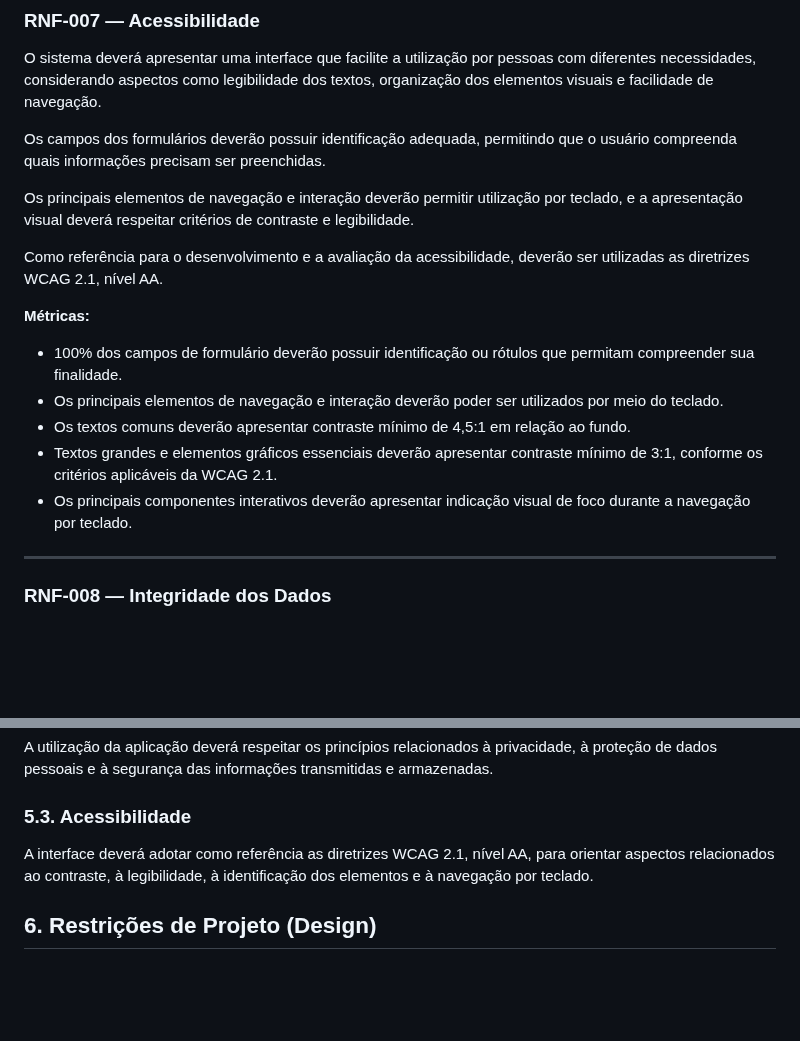
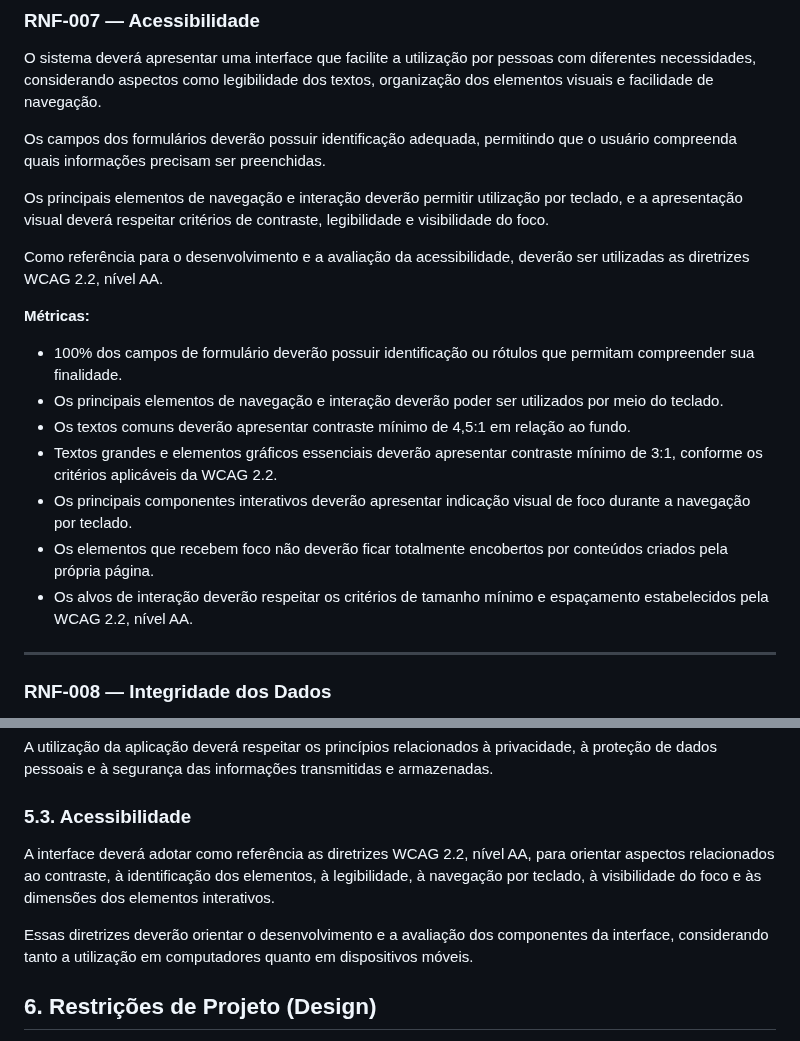
Before and after one commit to guilhermelirar/Trabalho_EngSW, a Markdown page: docs/03-reqs-nao-funcionais.md, 2 parts joined by grey strips. GitHub-like rendering; blank space fills up the shorter version.

```diff
--- a/docs/03-reqs-nao-funcionais.md
+++ b/docs/03-reqs-nao-funcionais.md
@@ -187,17 +187,19 @@ O sistema deverá apresentar uma interface que facilite a utilização por pesso
 
 Os campos dos formulários deverão possuir identificação adequada, permitindo que o usuário compreenda quais informações precisam ser preenchidas.
 
-Os principais elementos de navegação e interação deverão permitir utilização por teclado, e a apresentação visual deverá respeitar critérios de contraste e legibilidade.
+Os principais elementos de navegação e interação deverão permitir utilização por teclado, e a apresentação visual deverá respeitar critérios de contraste, legibilidade e visibilidade do foco.
 
-Como referência para o desenvolvimento e a avaliação da acessibilidade, deverão ser utilizadas as diretrizes WCAG 2.1, nível AA.
+Como referência para o desenvolvimento e a avaliação da acessibilidade, deverão ser utilizadas as diretrizes WCAG 2.2, nível AA.
 
 **Métricas:**
 
 - 100% dos campos de formulário deverão possuir identificação ou rótulos que permitam compreender sua finalidade.
 - Os principais elementos de navegação e interação deverão poder ser utilizados por meio do teclado.
 - Os textos comuns deverão apresentar contraste mínimo de 4,5:1 em relação ao fundo.
-- Textos grandes e elementos gráficos essenciais deverão apresentar contraste mínimo de 3:1, conforme os critérios aplicáveis da WCAG 2.1.
+- Textos grandes e elementos gráficos essenciais deverão apresentar contraste mínimo de 3:1, conforme os critérios aplicáveis da WCAG 2.2.
 - Os principais componentes interativos deverão apresentar indicação visual de foco durante a navegação por teclado.
+- Os elementos que recebem foco não deverão ficar totalmente encobertos por conteúdos criados pela própria página.
+- Os alvos de interação deverão respeitar os critérios de tamanho mínimo e espaçamento estabelecidos pela WCAG 2.2, nível AA.
 
 ---
 
@@ -302,7 +304,9 @@ A utilização da aplicação deverá respeitar os princípios relacionados à p
 
 ### 5.3. Acessibilidade
 
-A interface deverá adotar como referência as diretrizes WCAG 2.1, nível AA, para orientar aspectos relacionados ao contraste, à legibilidade, à identificação dos elementos e à navegação por teclado.
+A interface deverá adotar como referência as diretrizes WCAG 2.2, nível AA, para orientar aspectos relacionados ao contraste, à identificação dos elementos, à legibilidade, à navegação por teclado, à visibilidade do foco e às dimensões dos elementos interativos.
+
+Essas diretrizes deverão orientar o desenvolvimento e a avaliação dos componentes da interface, considerando tanto a utilização em computadores quanto em dispositivos móveis.
 
 ## 6. Restrições de Projeto (Design)
 
```
